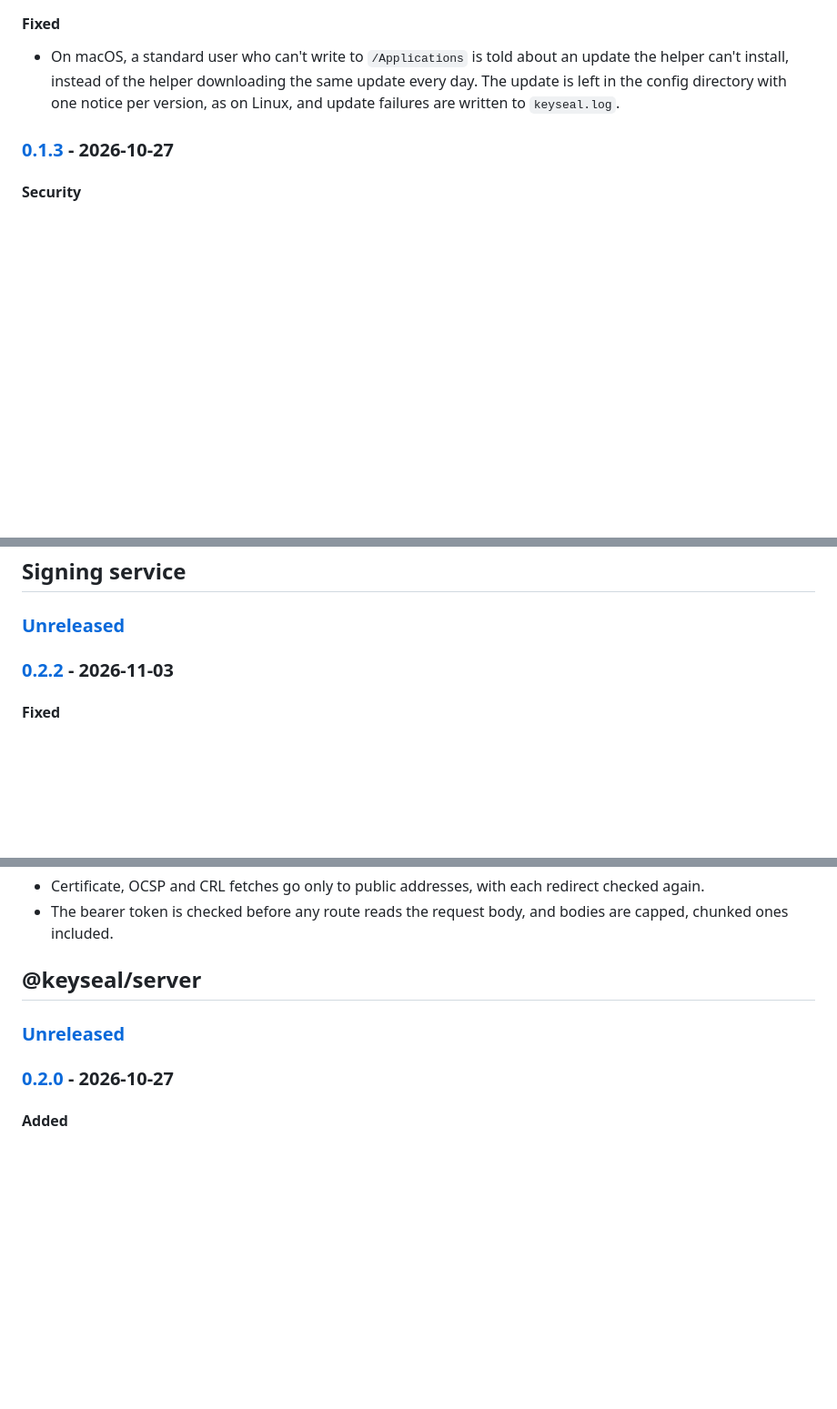
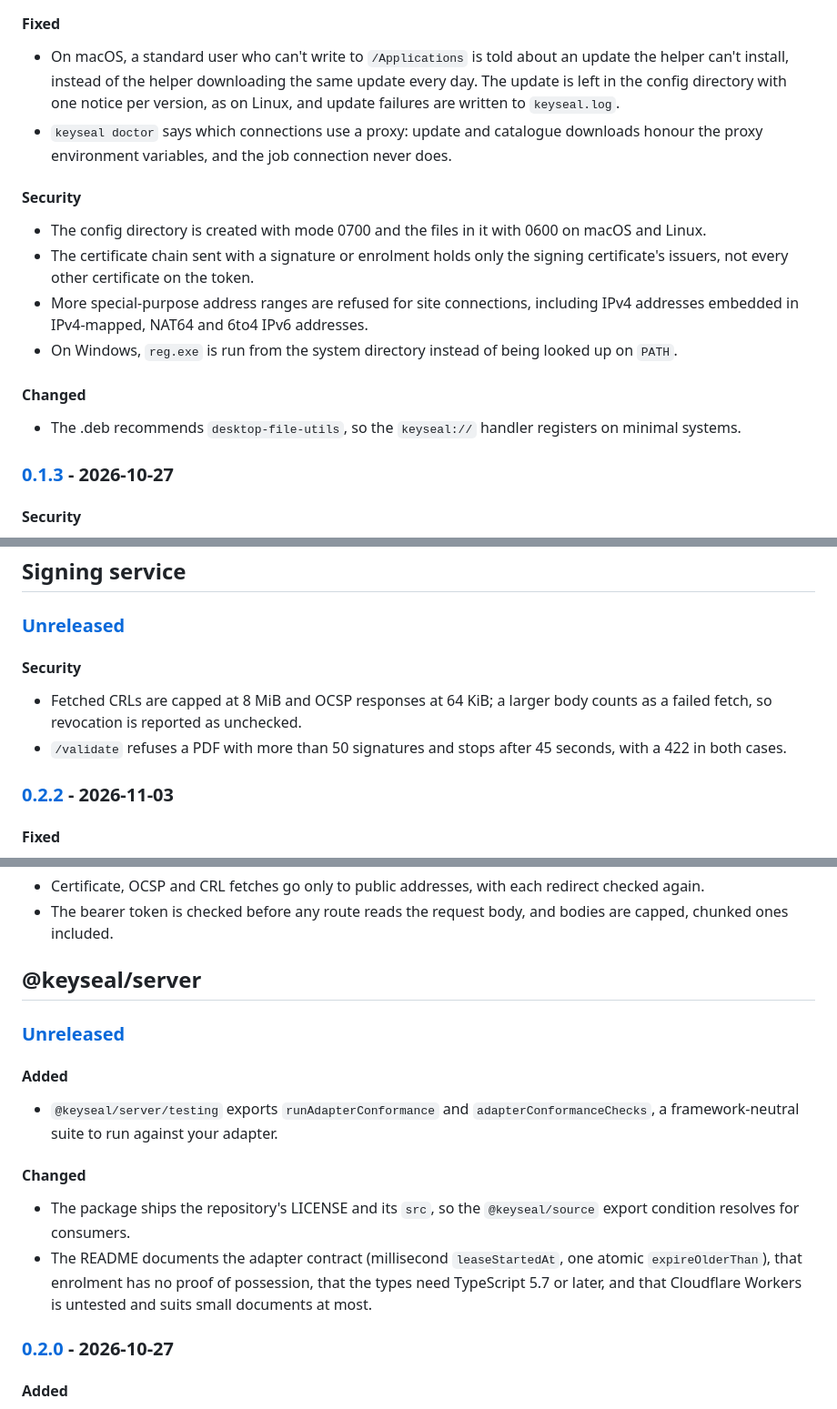
Before and after one commit to somus/keyseal, a Markdown page: CHANGELOG.md, 3 parts joined by grey strips. Shown at 91% size. Rendered like a GitHub page; blank space fills up the shorter version.

Commit message:
docs: add the unreleased changes in this stack to the changelog

```diff
--- a/CHANGELOG.md
+++ b/CHANGELOG.md
@@ -26,6 +26,26 @@ lines under the new version with the release date.
   same update every day. The update is left in the config directory with one
   notice per version, as on Linux, and update failures are written to
   `keyseal.log`.
+- `keyseal doctor` says which connections use a proxy: update and catalogue
+  downloads honour the proxy environment variables, and the job connection
+  never does.
+
+#### Security
+
+- The config directory is created with mode 0700 and the files in it with
+  0600 on macOS and Linux.
+- The certificate chain sent with a signature or enrolment holds only the
+  signing certificate's issuers, not every other certificate on the token.
+- More special-purpose address ranges are refused for site connections,
+  including IPv4 addresses embedded in IPv4-mapped, NAT64 and 6to4 IPv6
+  addresses.
+- On Windows, `reg.exe` is run from the system directory instead of being
+  looked up on `PATH`.
+
+#### Changed
+
+- The .deb recommends `desktop-file-utils`, so the `keyseal://` handler
+  registers on minimal systems.
 
 ### [0.1.3][helper-0.1.3] - 2026-10-27
 
@@ -72,6 +92,13 @@ lines under the new version with the release date.
 ## Signing service
 
 ### [Unreleased][service-unreleased]
+
+#### Security
+
+- Fetched CRLs are capped at 8 MiB and OCSP responses at 64 KiB; a larger
+  body counts as a failed fetch, so revocation is reported as unchecked.
+- `/validate` refuses a PDF with more than 50 signatures and stops after
+  45 seconds, with a 422 in both cases.
 
 ### [0.2.2][service-0.2.2] - 2026-11-03
 
@@ -130,6 +157,21 @@ lines under the new version with the release date.
 
 ### [Unreleased][server-unreleased]
 
+#### Added
+
+- `@keyseal/server/testing` exports `runAdapterConformance` and
+  `adapterConformanceChecks`, a framework-neutral suite to run against your
+  adapter.
+
+#### Changed
+
+- The package ships the repository's LICENSE and its `src`, so the
+  `@keyseal/source` export condition resolves for consumers.
+- The README documents the adapter contract (millisecond `leaseStartedAt`,
+  one atomic `expireOlderThan`), that enrolment has no proof of possession,
+  that the types need TypeScript 5.7 or later, and that Cloudflare Workers is
+  untested and suits small documents at most.
+
 ### [0.2.0][server-0.2.0] - 2026-10-27
 
 #### Added
```
Also changed, not shown: other parts of CHANGELOG.md (+6 -0 lines).
